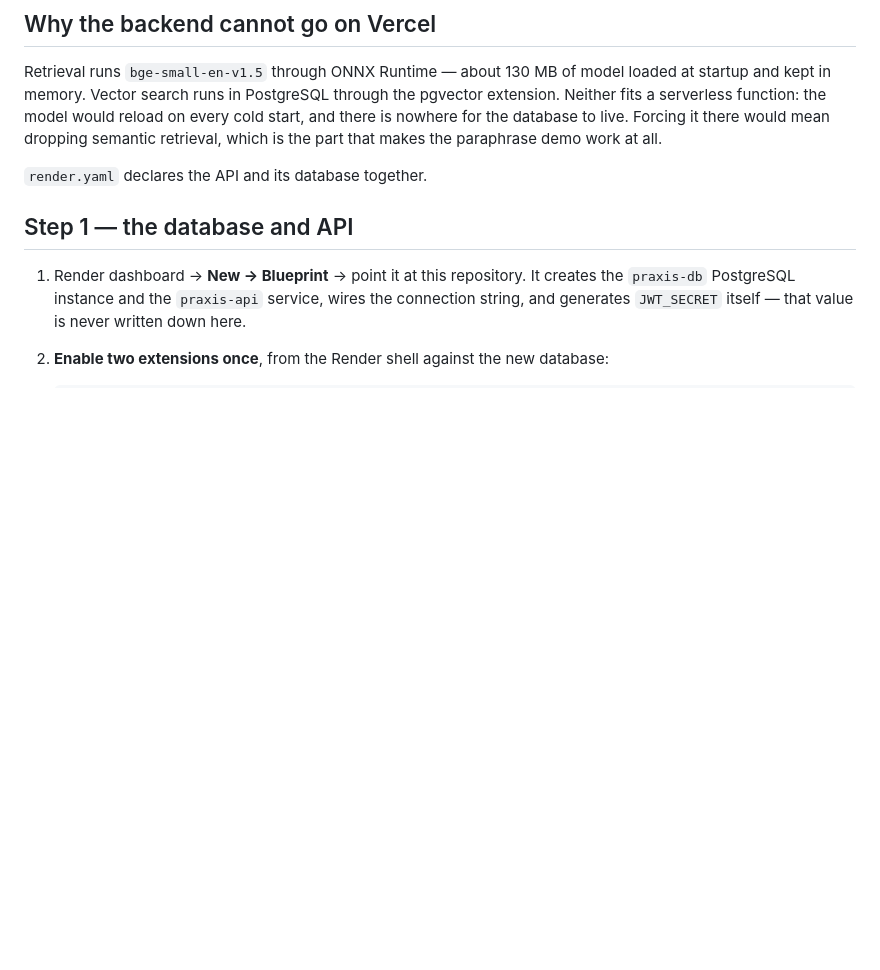
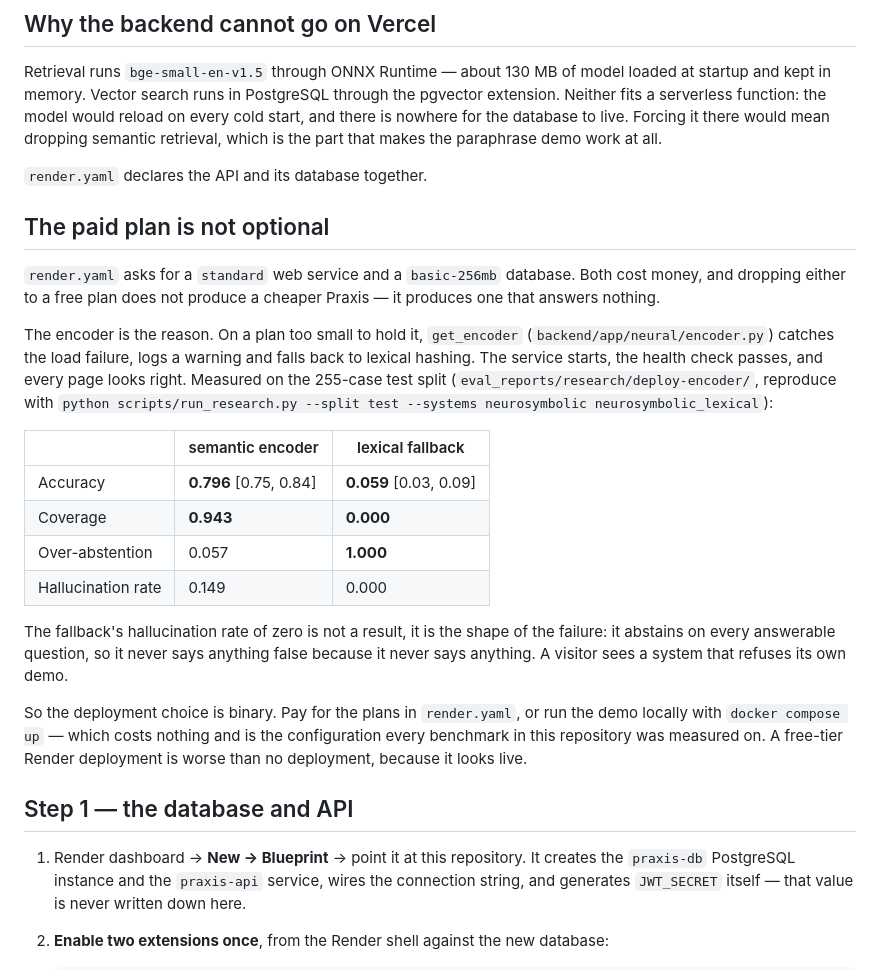
Before and after one commit to A-Pravin02/praxis-neurosymbolic, a Markdown page: DEPLOYMENT.md, the part around the change. GitHub-like rendering; blank space fills up the shorter version.

Commit message:
deploy: the free tier does not give a cheaper Praxis, it gives a silent one
Checked what deploying on a smaller Render plan actually does before recommending
it. The encoder does not fit, get_encoder catches the load failure and falls back
to lexical hashing, and the service comes up healthy with every page looking right.

On the 255-case test split that configuration scores 0.059 accuracy against 0.796,
with coverage 0.000 and over-abstention 1.000. Its hallucination rate is zero only
because it never answers anything, which is the shape of the failure rather than a
result.

DEPLOYMENT.md now says the choice is binary: pay for the plans in render.yaml, or
run it locally with docker compose, which is what every benchmark here was measured
on anyway. A free-tier deployment is worse than none because it looks live.

Co-Authored-By: Claude Opus 5 <noreply@anthropic.com>

```diff
--- a/DEPLOYMENT.md
+++ b/DEPLOYMENT.md
@@ -17,6 +17,35 @@ and there is nowhere for the database to live. Forcing it there would mean dropp
 semantic retrieval, which is the part that makes the paraphrase demo work at all.
 
 `render.yaml` declares the API and its database together.
+
+## The paid plan is not optional
+
+`render.yaml` asks for a `standard` web service and a `basic-256mb` database. Both cost
+money, and dropping either to a free plan does not produce a cheaper Praxis — it produces
+one that answers nothing.
+
+The encoder is the reason. On a plan too small to hold it, `get_encoder`
+(`backend/app/neural/encoder.py`) catches the load failure, logs a warning and falls back
+to lexical hashing. The service starts, the health check passes, and every page looks
+right. Measured on the 255-case test split
+(`eval_reports/research/deploy-encoder/`, reproduce with
+`python scripts/run_research.py --split test --systems neurosymbolic neurosymbolic_lexical`):
+
+| | semantic encoder | lexical fallback |
+|---|---|---|
+| Accuracy | **0.796** [0.75, 0.84] | **0.059** [0.03, 0.09] |
+| Coverage | **0.943** | **0.000** |
+| Over-abstention | 0.057 | **1.000** |
+| Hallucination rate | 0.149 | 0.000 |
+
+The fallback's hallucination rate of zero is not a result, it is the shape of the failure:
+it abstains on every answerable question, so it never says anything false because it never
+says anything. A visitor sees a system that refuses its own demo.
+
+So the deployment choice is binary. Pay for the plans in `render.yaml`, or run the demo
+locally with `docker compose up` — which costs nothing and is the configuration every
+benchmark in this repository was measured on. A free-tier Render deployment is worse than
+no deployment, because it looks live.
 
 ## Step 1 — the database and API
 
```
